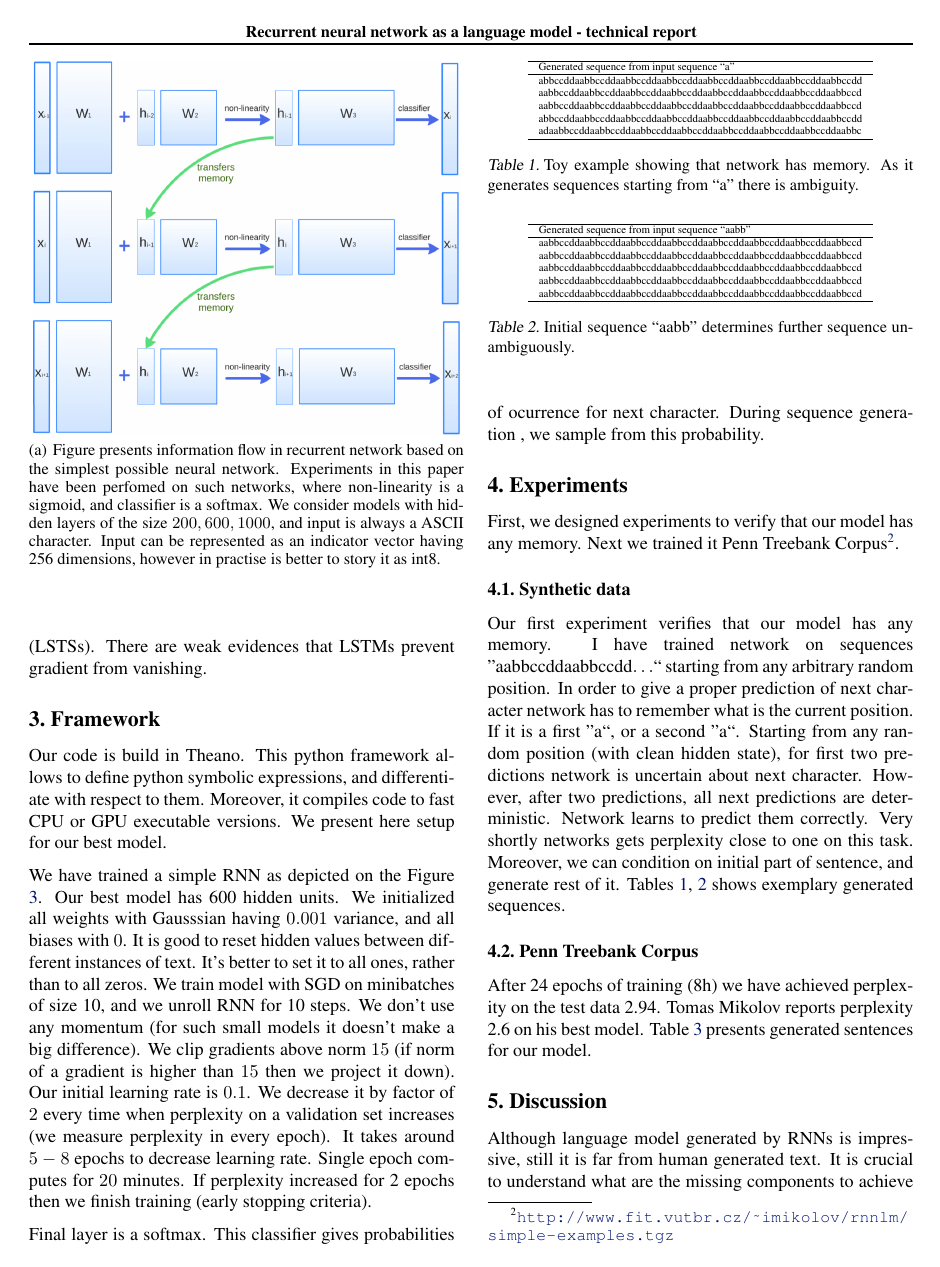
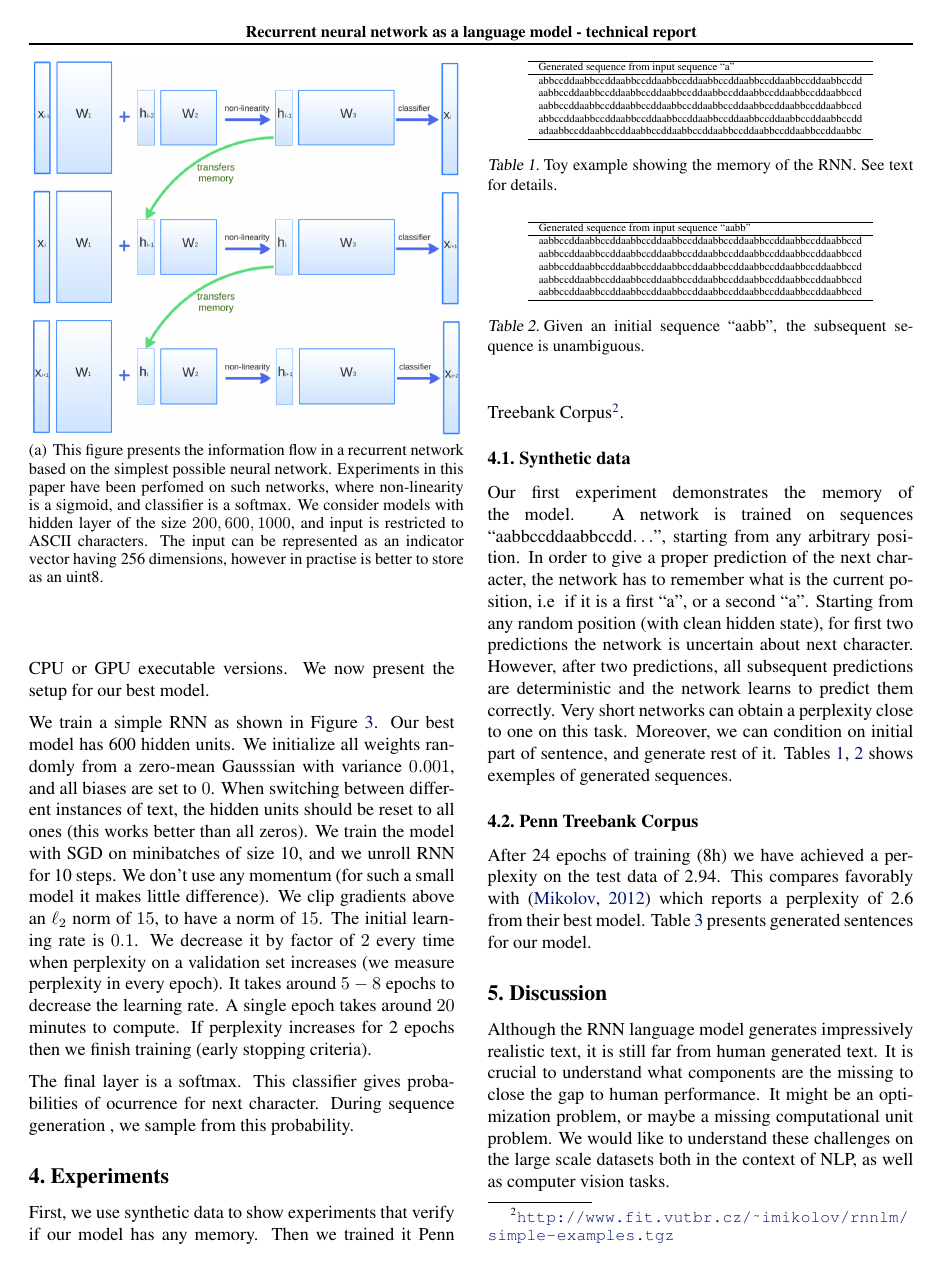
Before and after one commit to wojzaremba/rnn, a LaTeX paper (paper/rnn.tex): page 2 of 3. Compiled offline with pdfLaTeX.

Commit message:
Rob's edits

```diff
--- a/paper/rnn.tex
+++ b/paper/rnn.tex
@@ -120,2 +130,0 @@ by clipping gradients).
-He addresses it by using Long-Short-Term-Memory units (LSTSs).
-There are weak evidences that LSTMs prevent gradient from vanishing.
@@ -122,51 +134,64 @@ There are weak evidences that LSTMs prevent gradient from vanishing.
 
 \section{Framework}\label{sec:framework}
-Our code is build in Theano. This python framework allows to define python symbolic expressions, and
-differentiate with respect to them. Moreover, it compiles code to fast CPU or GPU executable versions.
-We present here setup for our best model.
+Our code is build in Theano. This Python framework permits the
+definition of symbolic expressions, and their automatic
+differentiation. Moreover, it compiles code to fast CPU or GPU
+executable versions. We now present the setup for our best model.
 
 
-We have trained a simple RNN as depicted on the Figure \ref{fig:schema}. Our best model has 600 hidden units.
-We initialized all weights with Gausssian having $0.001$ variance, and all biases with $0$.
-It is good to reset hidden values between different instances of text. It's better to set it to all ones, rather
-than to all zeros.
-We train model with
-SGD on minibatches of size 10, and we unroll RNN for 10 steps. We don't use any momentum (for such small models
-it doesn't make a big difference). We clip gradients above norm $15$ (if norm of a gradient is higher than $15$ then
-we project it down).
-Our initial learning rate is $0.1$. We decrease it by factor of $2$ every time
-when perplexity on a validation set increases (we measure perplexity in every epoch). It takes around $5-8$ epochs
-to decrease learning rate. Single epoch computes for $20$ minutes.
-If perplexity increased
-for 2 epochs then we finish training (early stopping criteria).
+We train a simple RNN as shown in Figure \ref{fig:schema}. Our best
+model has 600 hidden units.  We initialize all weights randomly from a
+zero-mean Gausssian with variance $0.001$, and all biases are set to
+$0$.  When switching between different instances of text, the hidden
+units should be reset to all ones (this works better than all zeros).
+We train the model with SGD on minibatches of size 10, and we unroll RNN
+for 10 steps. We don't use any momentum (for such a small model it
+makes little difference). We clip gradients above an $\ell_2$ norm of
+$15$, to have a norm of $15$. The
+initial learning rate is $0.1$. We decrease it by factor of $2$ every
+time when perplexity on a validation set increases (we measure
+perplexity in every epoch). It takes around $5-8$ epochs to decrease
+the learning rate. A single epoch takes around $20$ minutes to compute. If perplexity
+increases for 2 epochs then we finish training (early stopping
+criteria).
 
 
 
 \begin{figure}
-  \subfigure[Figure presents information flow in recurrent network based on the simplest possible neural network.
-  Experiments in this paper have been perfomed on such networks, where non-linearity is a sigmoid, and classifier is
-a softmax. We consider models with hidden layers of the size $200, 600, 1000$, and input is always a ASCII character.
-Input can be represented as an indicator vector having 256 dimensions, however in practise is better to story it as int8.]{
+  \subfigure[This figure presents the information flow in a recurrent network
+  based on the simplest possible neural network.  Experiments in this
+  paper have been perfomed on such networks, where non-linearity is a
+  sigmoid, and classifier is a softmax. We consider models with hidden
+  layer of the size $200, 600, 1000$, and input is restricted to ASCII
+  characters.  The input can be represented as an indicator vector having
+  256 dimensions, however in practise is better to store as an uint8.]{
     \includegraphics[width=\linewidth]{img/schema.png}
   }\label{fig:schema}
 \end{figure}
 
-Final layer is a softmax. This classifier gives probabilities of ocurrence for next character. During sequence generation
-, we sample from this probability.
+The final layer is a softmax. This classifier gives probabilities of
+ocurrence for next character. During sequence generation , we sample
+from this probability.
 
 
 \section{Experiments}\label{sec:experiments}
-First, we designed experiments to verify that our model has any memory.
-Next we trained it Penn Treebank Corpus\footnote{\url{http://www.fit.vutbr.cz/~imikolov/rnnlm/simple-examples.tgz}}.
+First, we use synthetic data to show experiments that verify if our model has any memory.
+Then we trained it Penn Treebank Corpus\footnote{\url{http://www.fit.vutbr.cz/~imikolov/rnnlm/simple-examples.tgz}}.
 
 
 \subsection{Synthetic data}
-Our first experiment verifies that our model has any memory. I have trained network on sequences ''aabbccddaabbccdd$\dots$`` starting
-from any arbitrary random position. In order to give a proper prediction of next character network has to remember what
-is the current position. If it is a first ''a``, or a second ''a``. Starting from any random position (with clean hidden state), for first two predictions
-network is uncertain about next character. However, after two predictions, all next predictions are deterministic. Network
-learns to predict them correctly. Very shortly networks gets perplexity close to one on this task. Moreover, we can condition
-on initial part of sentence, and generate rest of it. Tables \ref{tab:a}, \ref{tab:aabb} shows exemplary generated sequences.
+Our first experiment demonstrates the memory of the model. A network is
+trained on sequences ``aabbccddaabbccdd$\dots$'', starting from
+any arbitrary position. In order to give a proper prediction of
+the next character, the network has to remember what is the current
+position, i.e~ if it is a first ``a'', or a second ``a''. Starting from any
+random position (with clean hidden state), for first two predictions the
+network is uncertain about next character. However, after two
+predictions, all subsequent predictions are deterministic and the network learns to
+predict them correctly. Very short networks can obtain a perplexity close to
+one on this task. Moreover, we can condition on initial part of
+sentence, and generate rest of it. Tables \ref{tab:a}, \ref{tab:aabb}
+shows exemples of generated sequences.
 
 
 \begin{table}[t]
@@ -183,8 +208,7 @@ Generated sequence from input sequence ``a'' \\
  adaabbccddaabbccddaabbccddaabbccddaabbccddaabbccddaabbccddaabbc\\
 \hline
 \end{tabular}
-\caption{Toy example showing that network has memory. As it generates sequences starting from ``a'' there is
-        ambiguity.}
+\caption{Toy example showing the memory of the RNN. See text for details.}
         \label{tab:a}
 \end{table}
 
@@ -204,15 +228,18 @@ Generated sequence from input sequence ``aabb'' \\
  aabbccddaabbccddaabbccddaabbccddaabbccddaabbccddaabbccddaabbccd\\
 \hline
 \end{tabular}
-\caption{Initial sequence ``aabb'' determines further sequence unambiguously.}
+\caption{Given an initial sequence ``aabb'', the subsequent sequence
+  is unambiguous.}
         \label{tab:aabb}
 \end{table}
 
 
 
 \subsection{Penn Treebank Corpus}
-After 24 epochs of training (8h) we have achieved perplexity on the test data 2.94.
-Tomas Mikolov reports perplexity 2.6 on his best model.
+After 24 epochs of training (8h) we have achieved a perplexity on the
+test data of 2.94. This compares favorably with
+\cite{mikolov2012statistical} which reports a perplexity of 2.6 from
+their best model.
 Table \ref{tab:penn} presents generated sentences for our model.
 
 
@@ -238,11 +265,12 @@ are combined in close to a grammatical way.}
 
 
 \section{Discussion}
-Although language model generated by RNNs is impressive, still it is far from
-human generated text. It is crucial to understand what are the missing components
-to achieve closer to human performance. It might be optimization problem, or
-maybe missing computational unit problem. We would like to understand this challenges
-on the large scale dataset both in the context of NLP, as well as computer vision tasks.
+Although the RNN language model generates impressively realistic text,
+it is still far from
+human generated text. It is crucial to understand what components are
+the missing to close the gap to human performance. It might be an optimization problem, or
+maybe a missing computational unit problem. We would like to understand these challenges
+on the large scale datasets both in the context of NLP, as well as computer vision tasks.
 
 
 \section{Acknowledgment}
```
Also changed, not shown: paper/rnn.tex (105 more changed lines).
